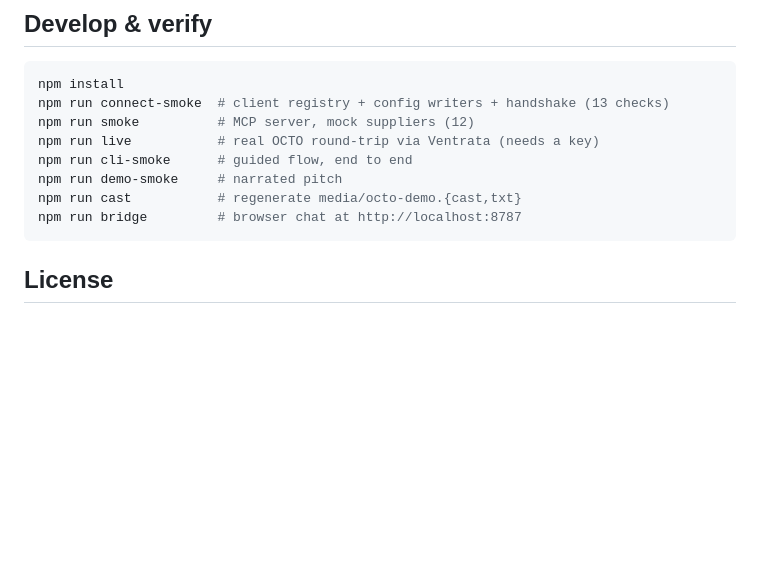
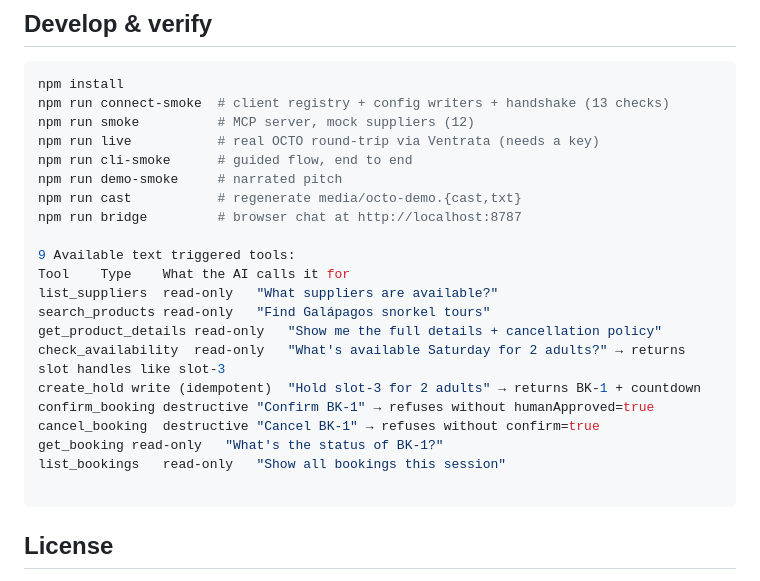
Before and after one commit to MyTrip-ai/octo-mcp-server, a Markdown page: README.md, the part around the change. GitHub-like rendering; blank space fills up the shorter version.

Commit message:
Document available text-triggered tools in README
Added available text-triggered tools with descriptions to README.

````diff
--- a/README.md
+++ b/README.md
@@ -159,6 +159,19 @@ npm run cli-smoke      # guided flow, end to end
 npm run demo-smoke     # narrated pitch
 npm run cast           # regenerate media/octo-demo.{cast,txt}
 npm run bridge         # browser chat at http://localhost:8787
+
+9 Available text triggered tools:
+Tool	Type	What the AI calls it for
+list_suppliers	read-only	"What suppliers are available?"
+search_products	read-only	"Find Galápagos snorkel tours"
+get_product_details	read-only	"Show me the full details + cancellation policy"
+check_availability	read-only	"What's available Saturday for 2 adults?" → returns slot handles like slot-3
+create_hold	write (idempotent)	"Hold slot-3 for 2 adults" → returns BK-1 + countdown
+confirm_booking	destructive	"Confirm BK-1" → refuses without humanApproved=true
+cancel_booking	destructive	"Cancel BK-1" → refuses without confirm=true
+get_booking	read-only	"What's the status of BK-1?"
+list_bookings	read-only	"Show all bookings this session"
+
 ```
 
 ## License
````
